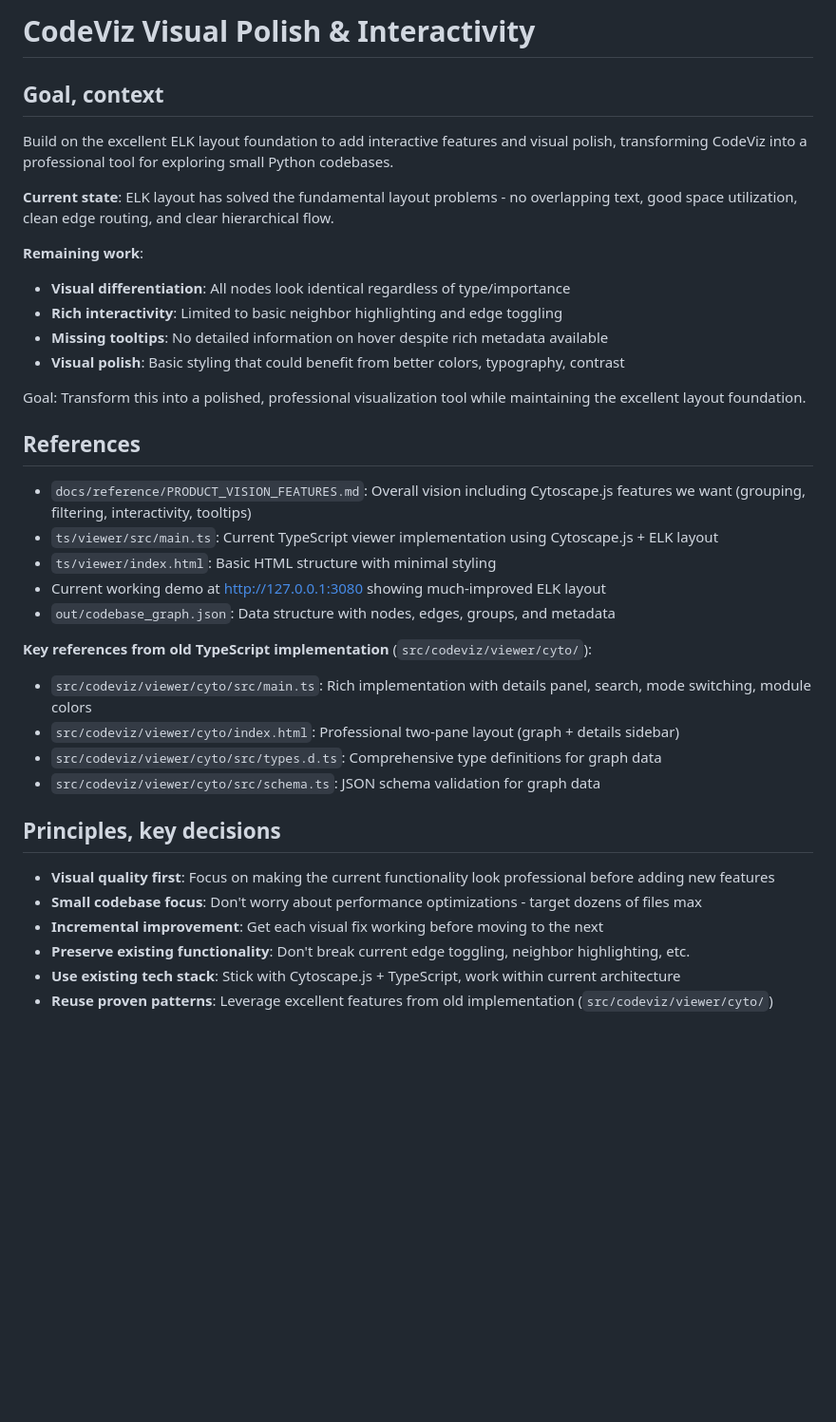
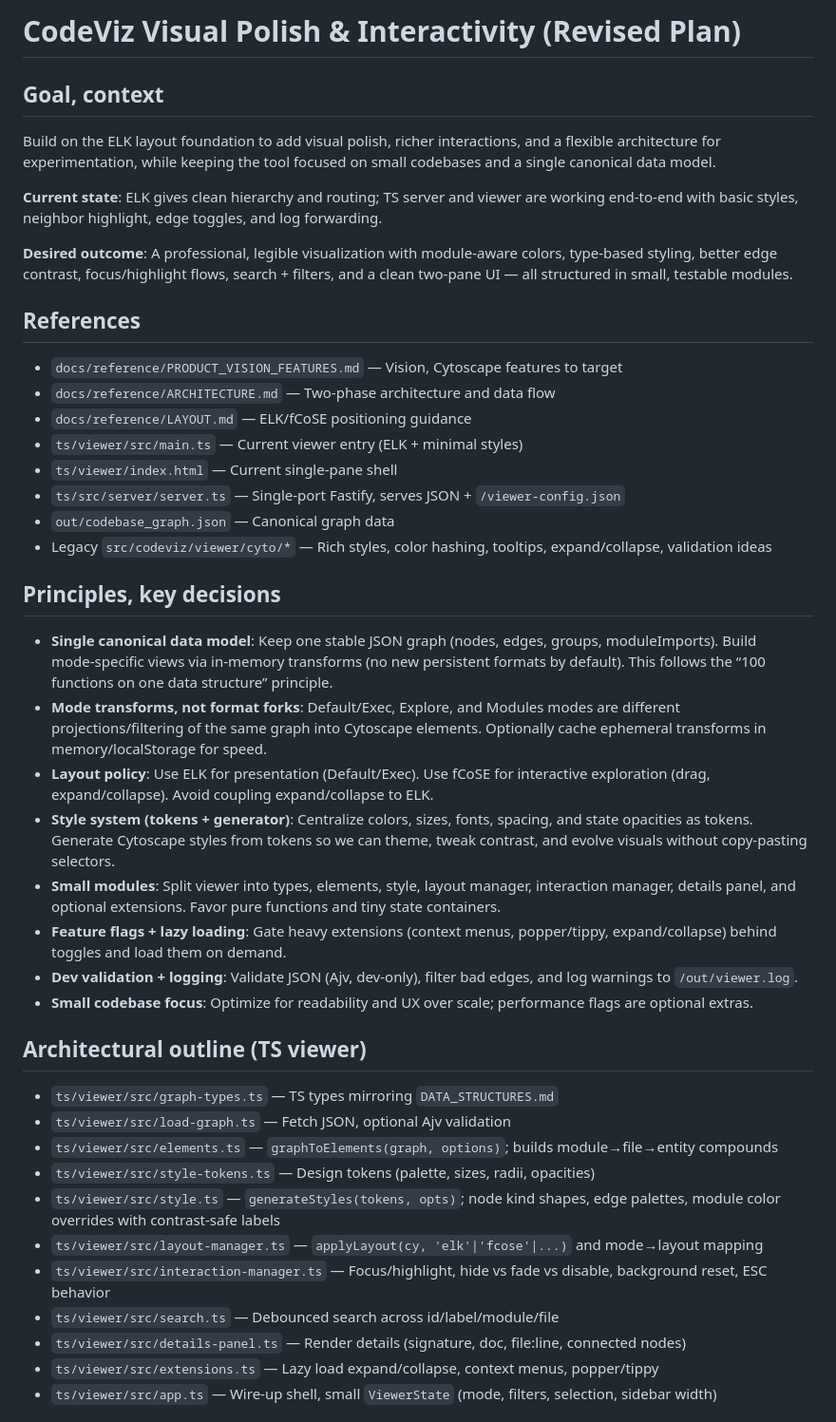
Before and after one commit to gregdetre/codeviz, a Markdown page: docs/planning/250911b_visual_layout_improvements.md, the part around one of its changes. Shown at 95% size. Rendered like a GitHub page; blank space fills up the shorter version.

```diff
--- a/docs/planning/250911b_visual_layout_improvements.md
+++ b/docs/planning/250911b_visual_layout_improvements.md
@@ -1,38 +1,46 @@
-# CodeViz Visual Polish & Interactivity
+# CodeViz Visual Polish & Interactivity (Revised Plan)
 
 ## Goal, context
 
-Build on the excellent ELK layout foundation to add interactive features and visual polish, transforming CodeViz into a professional tool for exploring small Python codebases.
+Build on the ELK layout foundation to add visual polish, richer interactions, and a flexible architecture for experimentation, while keeping the tool focused on small codebases and a single canonical data model.
 
-**Current state**: ELK layout has solved the fundamental layout problems - no overlapping text, good space utilization, clean edge routing, and clear hierarchical flow.
+**Current state**: ELK gives clean hierarchy and routing; TS server and viewer are working end‑to‑end with basic styles, neighbor highlight, edge toggles, and log forwarding.
 
-**Remaining work**:
-- **Visual differentiation**: All nodes look identical regardless of type/importance
-- **Rich interactivity**: Limited to basic neighbor highlighting and edge toggling
-- **Missing tooltips**: No detailed information on hover despite rich metadata available
-- **Visual polish**: Basic styling that could benefit from better colors, typography, contrast
-
-Goal: Transform this into a polished, professional visualization tool while maintaining the excellent layout foundation.
+**Desired outcome**: A professional, legible visualization with module-aware colors, type-based styling, better edge contrast, focus/highlight flows, search + filters, and a clean two‑pane UI — all structured in small, testable modules.
 
 ## References
 
-- `docs/reference/PRODUCT_VISION_FEATURES.md`: Overall vision including Cytoscape.js features we want (grouping, filtering, interactivity, tooltips)
-- `ts/viewer/src/main.ts`: Current TypeScript viewer implementation using Cytoscape.js + ELK layout
-- `ts/viewer/index.html`: Basic HTML structure with minimal styling
-- Current working demo at http://127.0.0.1:3080 showing much-improved ELK layout
-- `out/codebase_graph.json`: Data structure with nodes, edges, groups, and metadata
-
-**Key references from old TypeScript implementation** (`src/codeviz/viewer/cyto/`):
-- `src/codeviz/viewer/cyto/src/main.ts`: Rich implementation with details panel, search, mode switching, module colors
-- `src/codeviz/viewer/cyto/index.html`: Professional two-pane layout (graph + details sidebar)
-- `src/codeviz/viewer/cyto/src/types.d.ts`: Comprehensive type definitions for graph data
-- `src/codeviz/viewer/cyto/src/schema.ts`: JSON schema validation for graph data
+- `docs/reference/PRODUCT_VISION_FEATURES.md` — Vision, Cytoscape features to target
+- `docs/reference/ARCHITECTURE.md` — Two‑phase architecture and data flow
+- `docs/reference/LAYOUT.md` — ELK/fCoSE positioning guidance
+- `ts/viewer/src/main.ts` — Current viewer entry (ELK + minimal styles)
+- `ts/viewer/index.html` — Current single‑pane shell
+- `ts/src/server/server.ts` — Single‑port Fastify, serves JSON + `/viewer-config.json`
+- `out/codebase_graph.json` — Canonical graph data
+- Legacy `src/codeviz/viewer/cyto/*` — Rich styles, color hashing, tooltips, expand/collapse, validation ideas
 
 ## Principles, key decisions
 
-- **Visual quality first**: Focus on making the current functionality look professional before adding new features
-- **Small codebase focus**: Don't worry about performance optimizations - target dozens of files max
-- **Incremental improvement**: Get each visual fix working before moving to the next
-- **Preserve existing functionality**: Don't break current edge toggling, neighbor highlighting, etc.
-- **Use existing tech stack**: Stick with Cytoscape.js + TypeScript, work within current architecture
-- **Reuse proven patterns**: Leverage excellent features from old implementation (`src/codeviz/viewer/cyto/`)
+- **Single canonical data model**: Keep one stable JSON graph (nodes, edges, groups, moduleImports). Build mode‑specific views via in‑memory transforms (no new persistent formats by default). This follows the “100 functions on one data structure” principle.
+- **Mode transforms, not format forks**: Default/Exec, Explore, and Modules modes are different projections/filtering of the same graph into Cytoscape elements. Optionally cache ephemeral transforms in memory/localStorage for speed.
+- **Layout policy**: Use ELK for presentation (Default/Exec). Use fCoSE for interactive exploration (drag, expand/collapse). Avoid coupling expand/collapse to ELK.
+- **Style system (tokens + generator)**: Centralize colors, sizes, fonts, spacing, and state opacities as tokens. Generate Cytoscape styles from tokens so we can theme, tweak contrast, and evolve visuals without copy‑pasting selectors.
+- **Small modules**: Split viewer into types, elements, style, layout manager, interaction manager, details panel, and optional extensions. Favor pure functions and tiny state containers.
+- **Feature flags + lazy loading**: Gate heavy extensions (context menus, popper/tippy, expand/collapse) behind toggles and load them on demand.
+- **Dev validation + logging**: Validate JSON (Ajv, dev‑only), filter bad edges, and log warnings to `/out/viewer.log`.
+- **Small codebase focus**: Optimize for readability and UX over scale; performance flags are optional extras.
+
+## Architectural outline (TS viewer)
+
+- `ts/viewer/src/graph-types.ts` — TS types mirroring `DATA_STRUCTURES.md`
+- `ts/viewer/src/load-graph.ts` — Fetch JSON, optional Ajv validation
+- `ts/viewer/src/elements.ts` — `graphToElements(graph, options)`; builds module→file→entity compounds
+- `ts/viewer/src/style-tokens.ts` — Design tokens (palette, sizes, radii, opacities)
+- `ts/viewer/src/style.ts` — `generateStyles(tokens, opts)`; node kind shapes, edge palettes, module color overrides with contrast‑safe labels
+- `ts/viewer/src/layout-manager.ts` — `applyLayout(cy, 'elk'|'fcose'|...)` and mode→layout mapping
+- `ts/viewer/src/interaction-manager.ts` — Focus/highlight, hide vs fade vs disable, background reset, ESC behavior
+- `ts/viewer/src/search.ts` — Debounced search across id/label/module/file
+- `ts/viewer/src/details-panel.ts` — Render details (signature, doc, file:line, connected nodes)
+- `ts/viewer/src/extensions.ts` — Lazy load expand/collapse, context menus, popper/tippy
+- `ts/viewer/src/app.ts` — Wire‑up shell, small `ViewerState` (mode, filters, selection, sidebar width)
+
```
Also changed, not shown: other parts of docs/planning/250911b_visual_layout_improvements.md (+84 -124 lines).
